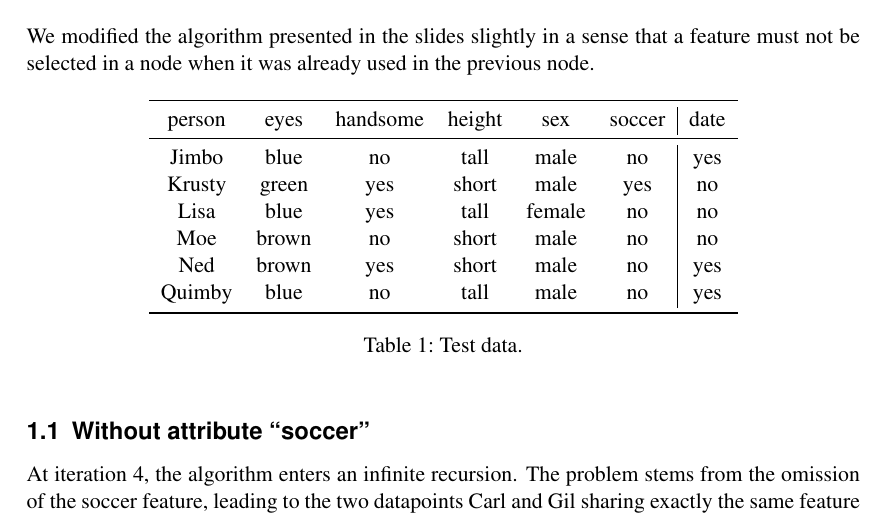
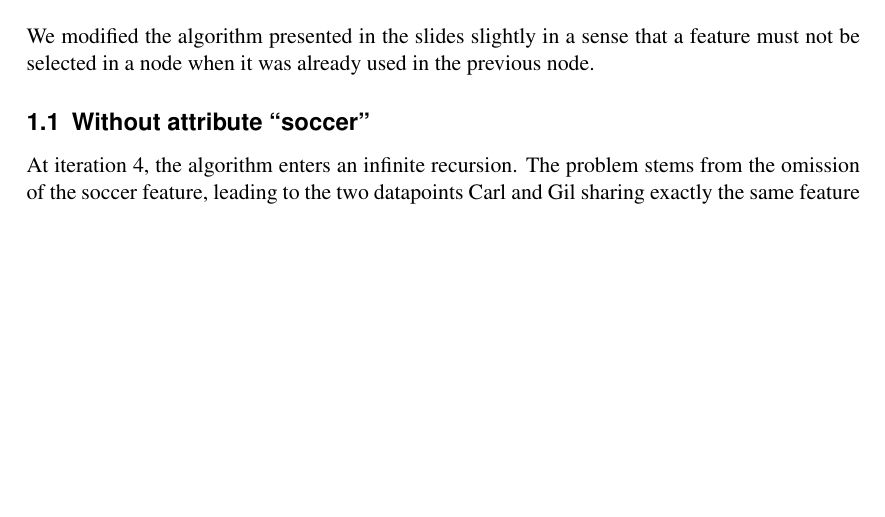
Before and after one commit to mmeidlinger/ist_ml, a LaTeX problem sheet (exercises1/solution.tex): part of page 1 of 12, cut so that both start at the same text, the shorter picture padded with empty space. Compiled offline with pdfLaTeX.

Commit message:
Minor update

```diff
--- a/exercises1/solution.tex
+++ b/exercises1/solution.tex
@@ -2,7 +2,7 @@
 
 \input{setup}
 
-\title{Machine Learning SS 2014}}
+\title{Machine Learning SS 2014}
 \subtitle{Exercise Sheet 1}
 
 \author{Georg Nebehay\\gnebehay@gmail.com}
@@ -45,22 +45,22 @@ a feature must not be selected in a node when it was already used in the previou
 %  \caption{Training data.}
 %\end{table}
 
-\begin{table}[h!]
-  \centering
-  \begin{tabular}{cccccc|c}
-    \toprule
-    person      & eyes  & handsome & height & sex    & soccer & date\\
-    \midrule
-    Jimbo       & blue  & no       & tall   & male   & no     & yes\\
-    Krusty      & green & yes      & short  & male   & yes    & no\\
-    Lisa        & blue  & yes      & tall   & female & no     & no\\
-    Moe         & brown & no       & short  & male   & no     & no\\
-    Ned         & brown & yes      & short  & male   & no     & yes\\
-    Quimby      & blue  & no       & tall   & male   & no     & yes\\
-    \bottomrule
-  \end{tabular}
-  \caption{Test data.}
-\end{table}
+%\begin{table}[h!]
+%  \centering
+%  \begin{tabular}{cccccc|c}
+%    \toprule
+%    person      & eyes  & handsome & height & sex    & soccer & date\\
+%    \midrule
+%    Jimbo       & blue  & no       & tall   & male   & no     & yes\\
+%    Krusty      & green & yes      & short  & male   & yes    & no\\
+%    Lisa        & blue  & yes      & tall   & female & no     & no\\
+%    Moe         & brown & no       & short  & male   & no     & no\\
+%    Ned         & brown & yes      & short  & male   & no     & yes\\
+%    Quimby      & blue  & no       & tall   & male   & no     & yes\\
+%    \bottomrule
+%  \end{tabular}
+%  \caption{Test data.}
+%\end{table}
 
 \subsection{Without attribute ``soccer''}
 
```
